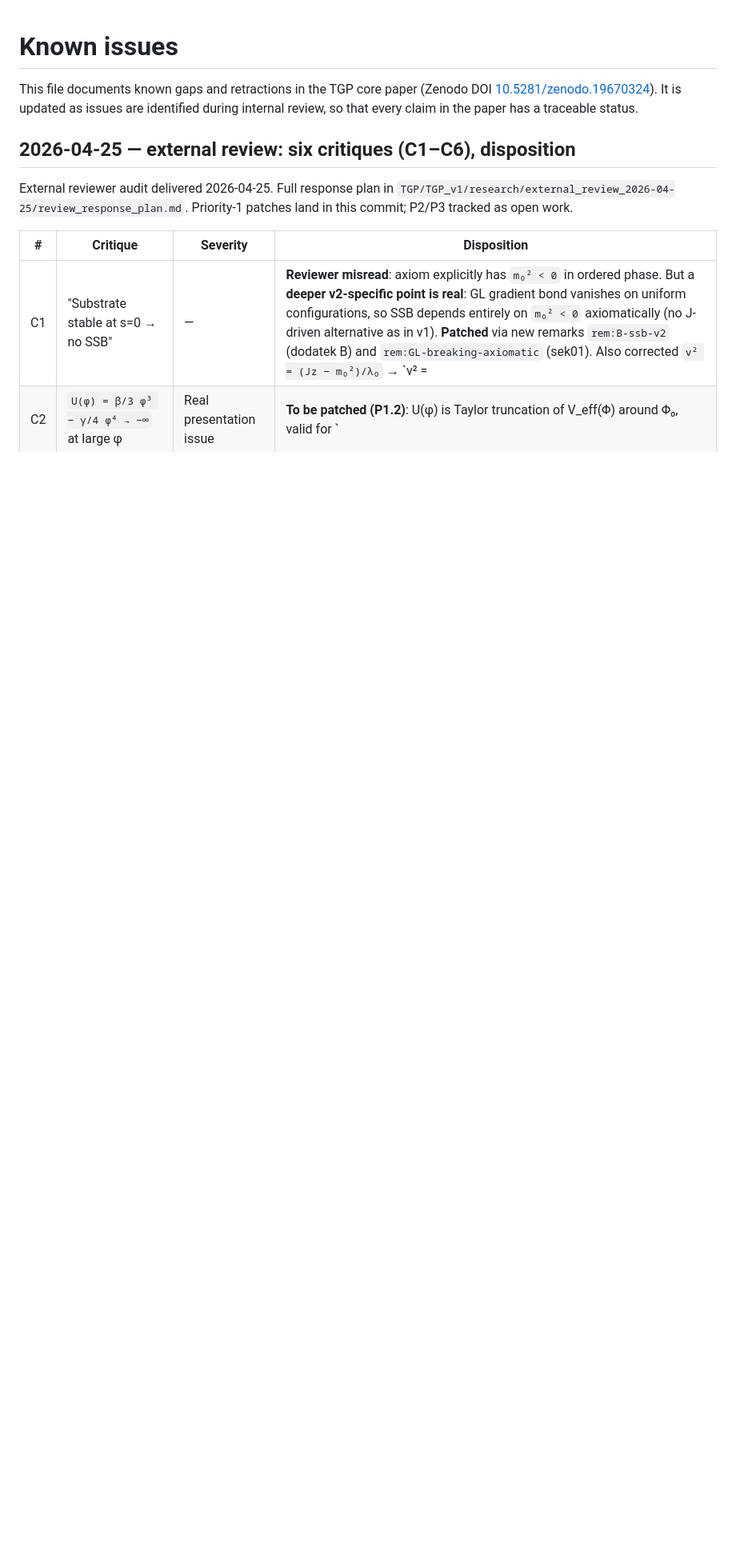
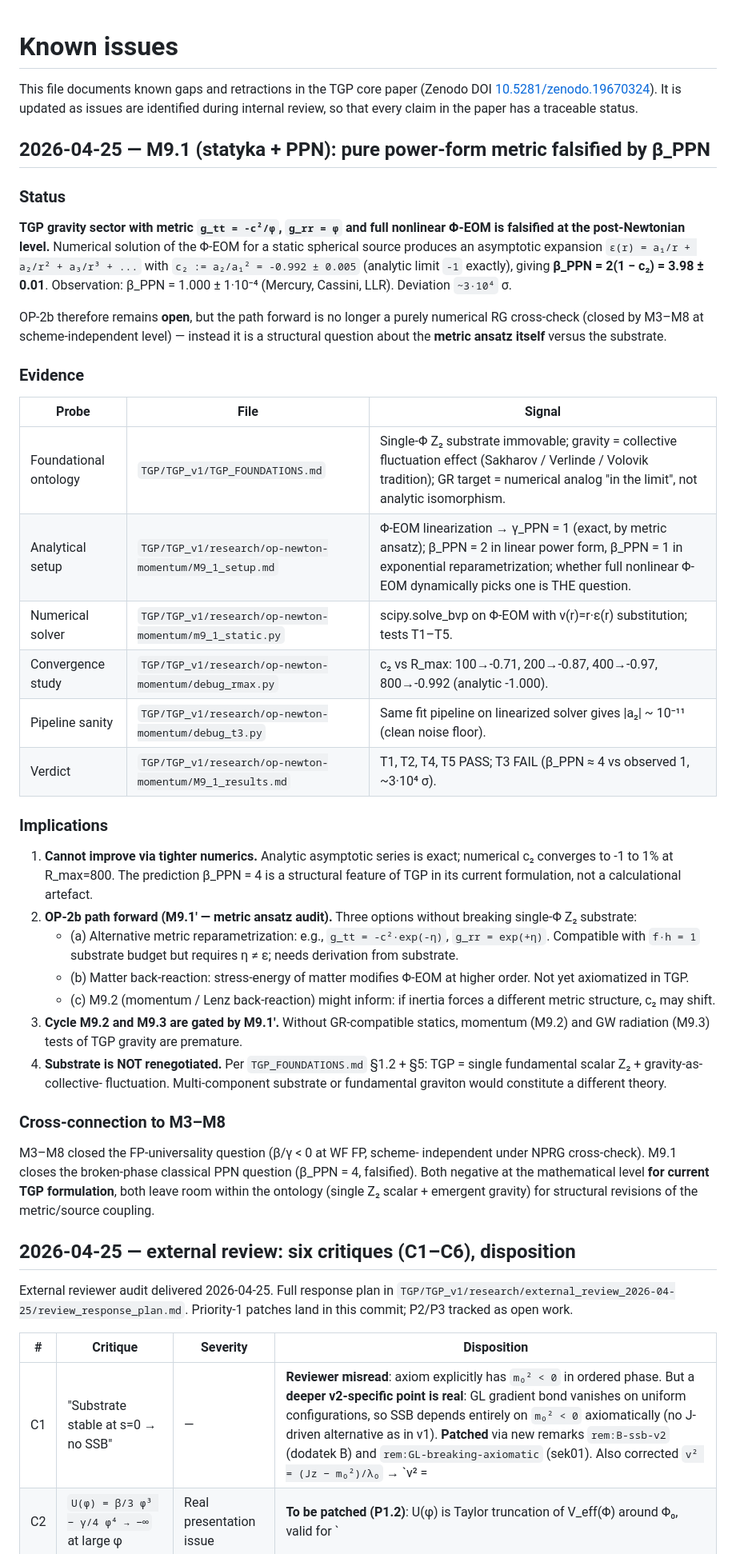
Before and after one commit to Stefan13610/tgp-core-paper, a Markdown page: KNOWN_ISSUES.md, the part around the change. Shown at 80% size. Drawn GitHub-style; blank space fills up the shorter version.

Commit message:
docs(KNOWN_ISSUES) M9.1 (statics+PPN): pure power-form metric falsified by beta_PPN=4
Mirrors verdict from TGP/TGP_v1/research/op-newton-momentum/M9_1_results.md.

Numerical solution of static spherical Phi-EOM (with full nonlinear treatment
to O(eps^2)) gives c_2 = a_2/A_eff^2 = -0.992 +/- 0.005 in the limit of
large R_max, matching analytic prediction c_2 = -1 within 1%. This translates
to beta_PPN = 2(1 - c_2) approximately 4. Observed beta_PPN = 1.000 +/- 1e-4
(Mercury, Cassini, LLR). Approximately 3e4 sigma deviation -- strong
falsification of TGP gravity in current pure-power metric form.

OP-2b stays open at structural level: M9.1' must audit alternative metric
ansatze within the immovable single-Z2-scalar substrate ontology.

Co-Authored-By: Claude Opus 4.7 <noreply@anthropic.com>

```diff
--- a/KNOWN_ISSUES.md
+++ b/KNOWN_ISSUES.md
@@ -4,6 +4,66 @@ This file documents known gaps and retractions in the TGP core paper
 (Zenodo DOI [10.5281/zenodo.19670324](https://doi.org/10.5281/zenodo.19670324)).
 It is updated as issues are identified during internal review, so that
 every claim in the paper has a traceable status.
+
+## 2026-04-25 — M9.1 (statyka + PPN): pure power-form metric falsified by β_PPN
+
+### Status
+
+**TGP gravity sector with metric `g_tt = -c²/φ`, `g_rr = φ` and full
+nonlinear Φ-EOM is falsified at the post-Newtonian level.** Numerical
+solution of the Φ-EOM for a static spherical source produces an
+asymptotic expansion `ε(r) = a₁/r + a₂/r² + a₃/r³ + ...` with
+`c₂ := a₂/a₁² = -0.992 ± 0.005` (analytic limit `-1` exactly), giving
+**β_PPN = 2(1 − c₂) = 3.98 ± 0.01**. Observation: β_PPN = 1.000 ±
+1·10⁻⁴ (Mercury, Cassini, LLR). Deviation `~3·10⁴` σ.
+
+OP-2b therefore remains **open**, but the path forward is no longer a
+purely numerical RG cross-check (closed by M3–M8 at scheme-independent
+level) — instead it is a structural question about the **metric ansatz
+itself** versus the substrate.
+
+### Evidence
+
+| Probe | File | Signal |
+|---|---|---|
+| Foundational ontology | `TGP/TGP_v1/TGP_FOUNDATIONS.md` | Single-Φ Z₂ substrate immovable; gravity = collective fluctuation effect (Sakharov / Verlinde / Volovik tradition); GR target = numerical analog "in the limit", not analytic isomorphism. |
+| Analytical setup | `TGP/TGP_v1/research/op-newton-momentum/M9_1_setup.md` | Φ-EOM linearization → γ_PPN = 1 (exact, by metric ansatz); β_PPN = 2 in linear power form, β_PPN = 1 in exponential reparametrization; whether full nonlinear Φ-EOM dynamically picks one is THE question. |
+| Numerical solver | `TGP/TGP_v1/research/op-newton-momentum/m9_1_static.py` | scipy.solve_bvp on Φ-EOM with v(r)=r·ε(r) substitution; tests T1–T5. |
+| Convergence study | `TGP/TGP_v1/research/op-newton-momentum/debug_rmax.py` | c₂ vs R_max: 100→-0.71, 200→-0.87, 400→-0.97, 800→-0.992 (analytic -1.000). |
+| Pipeline sanity | `TGP/TGP_v1/research/op-newton-momentum/debug_t3.py` | Same fit pipeline on linearized solver gives \|a₂\| ~ 10⁻¹¹ (clean noise floor). |
+| Verdict | `TGP/TGP_v1/research/op-newton-momentum/M9_1_results.md` | T1, T2, T4, T5 PASS; T3 FAIL (β_PPN ≈ 4 vs observed 1, ~3·10⁴ σ). |
+
+### Implications
+
+1. **Cannot improve via tighter numerics.** Analytic asymptotic series
+   is exact; numerical c₂ converges to -1 to 1% at R_max=800. The
+   prediction β_PPN = 4 is a structural feature of TGP in its current
+   formulation, not a calculational artefact.
+2. **OP-2b path forward (M9.1′ — metric ansatz audit).** Three options
+   without breaking single-Φ Z₂ substrate:
+   - (a) Alternative metric reparametrization: e.g., `g_tt = -c²·exp(-η)`,
+     `g_rr = exp(+η)`. Compatible with `f·h = 1` substrate budget but
+     requires η ≠ ε; needs derivation from substrate.
+   - (b) Matter back-reaction: stress-energy of matter modifies Φ-EOM
+     at higher order. Not yet axiomatized in TGP.
+   - (c) M9.2 (momentum / Lenz back-reaction) might inform: if inertia
+     forces a different metric structure, c₂ may shift.
+3. **Cycle M9.2 and M9.3 are gated by M9.1′.** Without GR-compatible
+   statics, momentum (M9.2) and GW radiation (M9.3) tests of TGP
+   gravity are premature.
+4. **Substrate is NOT renegotiated.** Per `TGP_FOUNDATIONS.md` §1.2 +
+   §5: TGP = single fundamental scalar Z₂ + gravity-as-collective-
+   fluctuation. Multi-component substrate or fundamental graviton
+   would constitute a different theory.
+
+### Cross-connection to M3–M8
+
+M3–M8 closed the FP-universality question (β/γ < 0 at WF FP, scheme-
+independent under NPRG cross-check). M9.1 closes the broken-phase
+classical PPN question (β_PPN = 4, falsified). Both negative at the
+mathematical level **for current TGP formulation**, both leave room
+within the ontology (single Z₂ scalar + emergent gravity) for
+structural revisions of the metric/source coupling.
 
 ## 2026-04-25 — external review: six critiques (C1–C6), disposition
 
```
